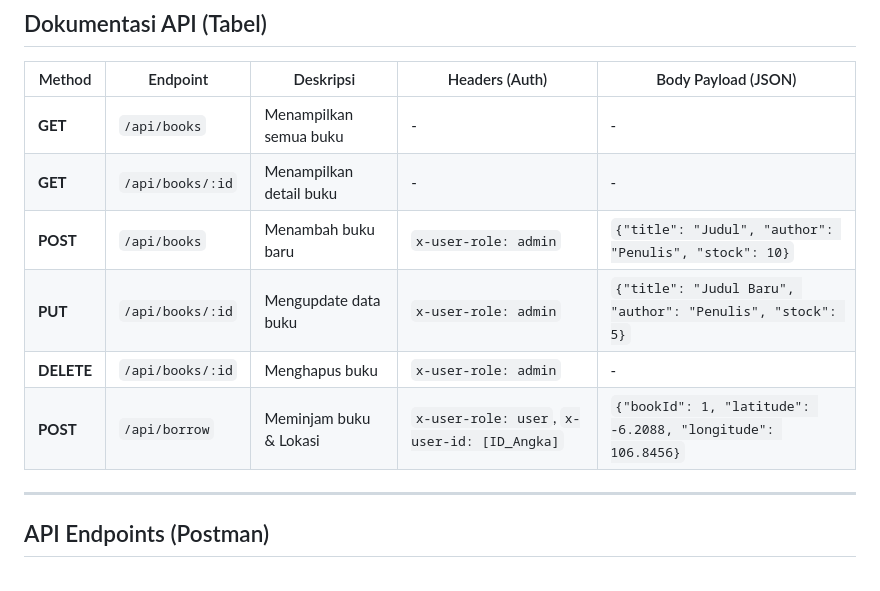
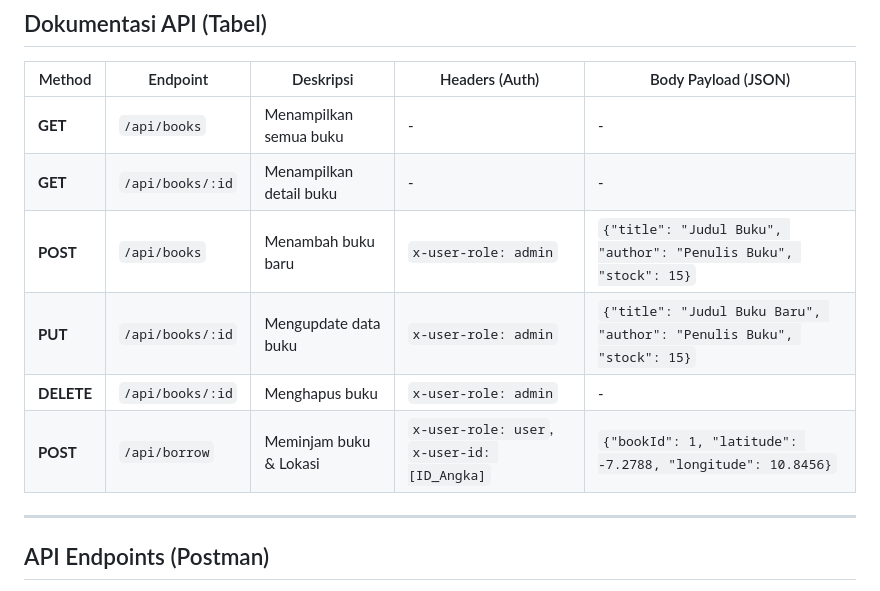
Before and after one commit to A-PPAW-TI503P-2025/20230140047_A_REMED_UTS, a Markdown page: README.md, the part around the change. GitHub-like rendering.

```diff
--- a/README.md
+++ b/README.md
@@ -24,10 +24,10 @@ Sistem manajemen perpustakaan modern dengan fitur manajemen buku dan validasi pe
 | --- | --- | --- | --- | --- |
 | **GET** | `/api/books` | Menampilkan semua buku | - | - |
 | **GET** | `/api/books/:id` | Menampilkan detail buku | - | - |
-| **POST** | `/api/books` | Menambah buku baru | `x-user-role: admin` | `{"title": "Judul", "author": "Penulis", "stock": 10}` |
-| **PUT** | `/api/books/:id` | Mengupdate data buku | `x-user-role: admin` | `{"title": "Judul Baru", "author": "Penulis", "stock": 5}` |
+| **POST** | `/api/books` | Menambah buku baru | `x-user-role: admin` | `{"title": "Judul Buku", "author": "Penulis Buku", "stock": 15}` |
+| **PUT** | `/api/books/:id` | Mengupdate data buku | `x-user-role: admin` | `{"title": "Judul Buku Baru", "author": "Penulis Buku", "stock": 15}` |
 | **DELETE** | `/api/books/:id` | Menghapus buku | `x-user-role: admin` | - |
-| **POST** | `/api/borrow` | Meminjam buku & Lokasi | `x-user-role: user`, `x-user-id: [ID_Angka]` | `{"bookId": 1, "latitude": -6.2088, "longitude": 106.8456}` |
+| **POST** | `/api/borrow` | Meminjam buku & Lokasi | `x-user-role: user`, `x-user-id: [ID_Angka]` | `{"bookId": 1, "latitude": -7.2788, "longitude": 10.8456}` |
 
 ---
 
```
